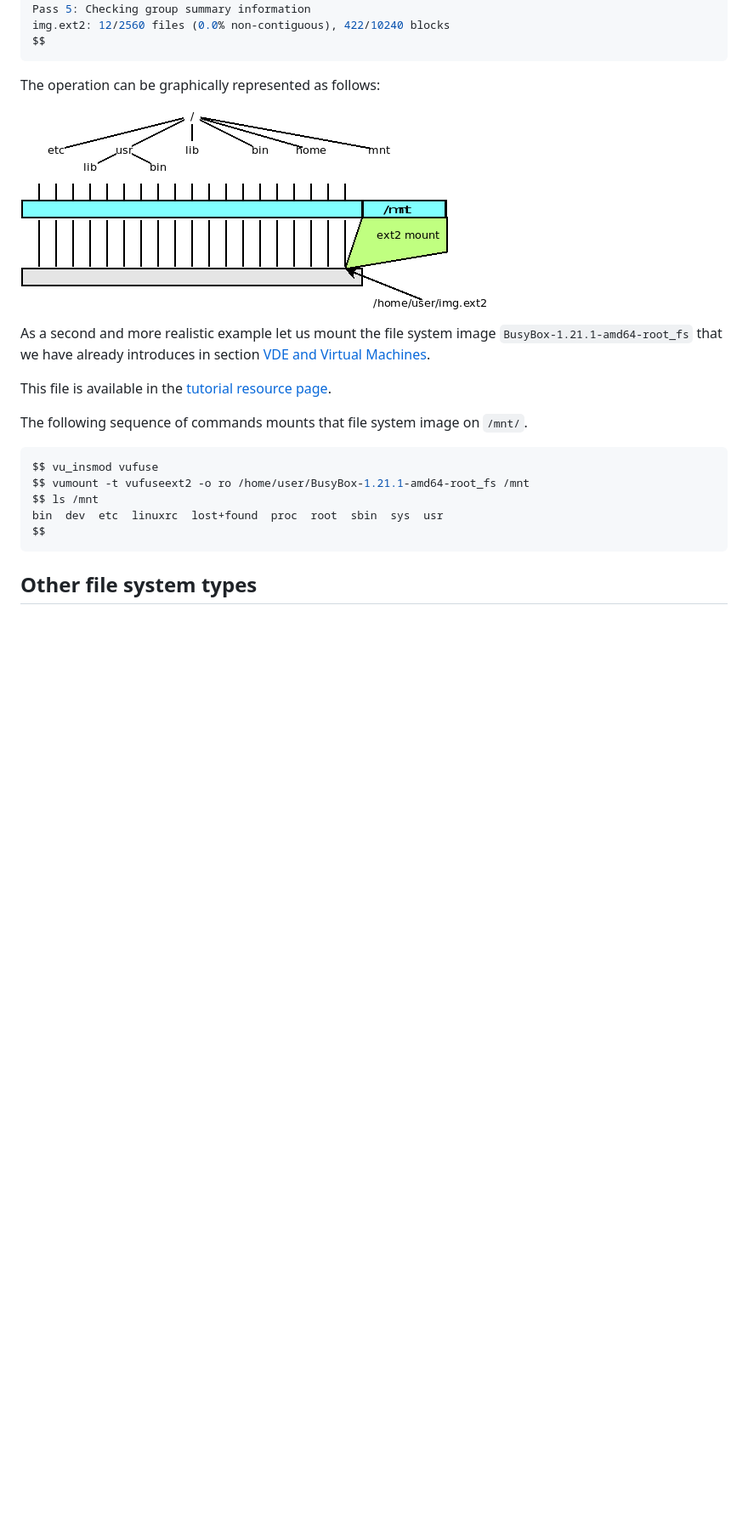
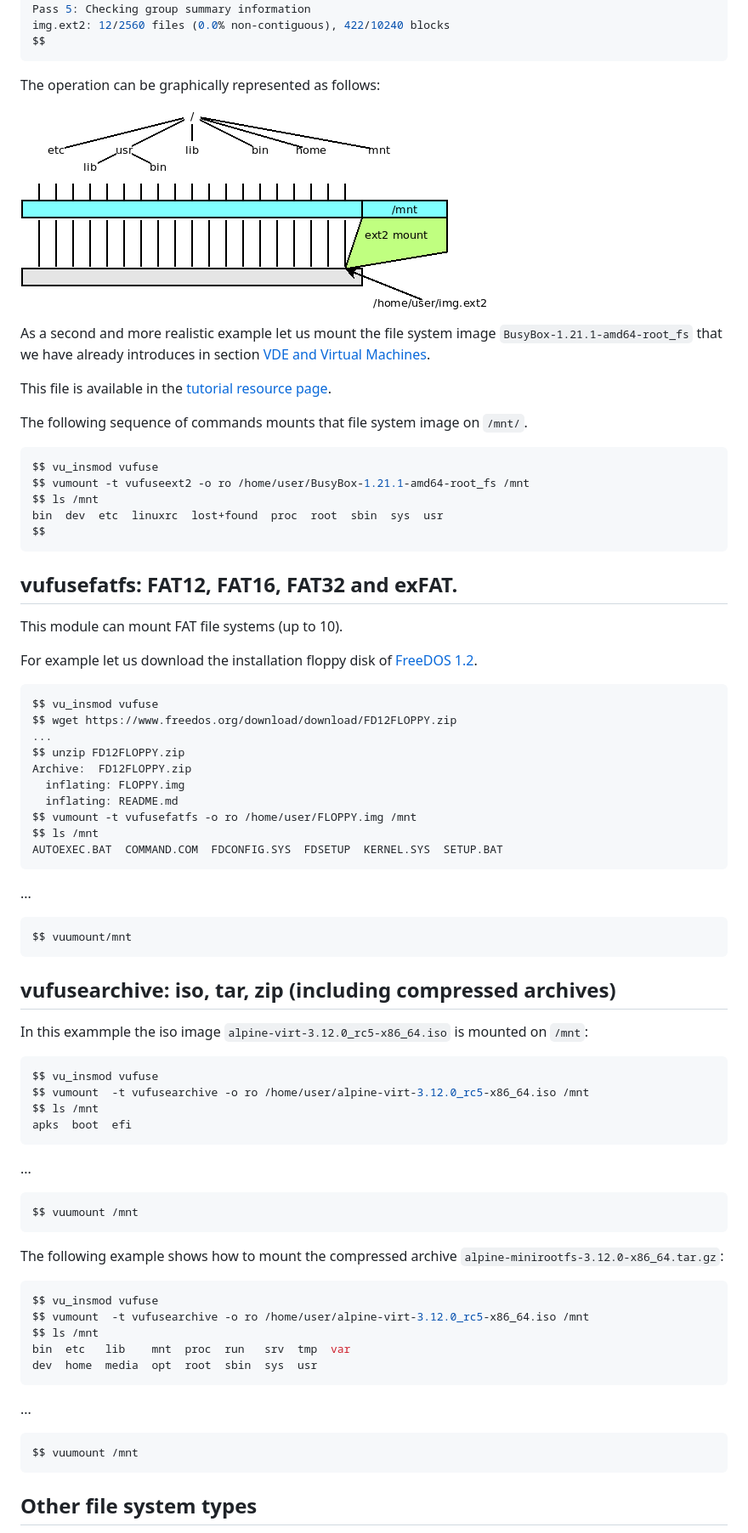
Before and after one commit to virtualsquare/virtualsquare.github.io, a Markdown page: tutorials/vufuse.md, the part around the change printed below. Shown: that part at 85% size. Rendered like a GitHub page; pictures changed too: tutorials/pictures/vuos_vufuseext2.png; blank space fills up the shorter version.

Commit message:
tutorials: add vufusearchive and vufusefatfs

````diff
--- a/tutorials/vufuse.md
+++ b/tutorials/vufuse.md
@@ -95,6 +95,61 @@ $$ ls /mnt
 bin  dev  etc  linuxrc  lost+found  proc  root  sbin  sys  usr
 $$
 ```
+
+## vufusefatfs: FAT12, FAT16, FAT32 and exFAT.
+
+This module can mount FAT file systems (up to 10).
+
+For example let us download the installation floppy disk of
+[FreeDOS 1.2](https://www.freedos.org/download/).
+
+```
+$$ vu_insmod vufuse
+$$ wget https://www.freedos.org/download/download/FD12FLOPPY.zip
+...
+$$ unzip FD12FLOPPY.zip
+Archive:  FD12FLOPPY.zip
+  inflating: FLOPPY.img
+  inflating: README.md
+$$ vumount -t vufusefatfs -o ro /home/user/FLOPPY.img /mnt
+$$ ls /mnt
+AUTOEXEC.BAT  COMMAND.COM  FDCONFIG.SYS  FDSETUP  KERNEL.SYS  SETUP.BAT
+```
+...
+```
+$$ vuumount/mnt
+```
+
+## vufusearchive: iso, tar, zip (including compressed archives)
+
+In this exammple the iso image `alpine-virt-3.12.0_rc5-x86_64.iso` is mounted on `/mnt`:
+
+```bash
+$$ vu_insmod vufuse
+$$ vumount  -t vufusearchive -o ro /home/user/alpine-virt-3.12.0_rc5-x86_64.iso /mnt
+$$ ls /mnt
+apks  boot  efi
+```
+...
+```
+$$ vuumount /mnt
+```
+
+The following example shows how to mount the compressed archive
+`alpine-minirootfs-3.12.0-x86_64.tar.gz`:
+
+```bash
+$$ vu_insmod vufuse
+$$ vumount  -t vufusearchive -o ro /home/user/alpine-virt-3.12.0_rc5-x86_64.iso /mnt
+$$ ls /mnt
+bin  etc   lib    mnt  proc  run   srv  tmp  var
+dev  home  media  opt  root  sbin  sys  usr
+```
+...
+```
+$$ vuumount /mnt
+```
+
 ## Other file system types
 
 Note: ![wip](pictures/wip.png) we are currently porting the support for more file system
````
Also changed, not shown: other parts of tutorials/vufuse.md (+1 -1 lines), tutorials/vudev.md (+15 -0 lines), 2 other files.
